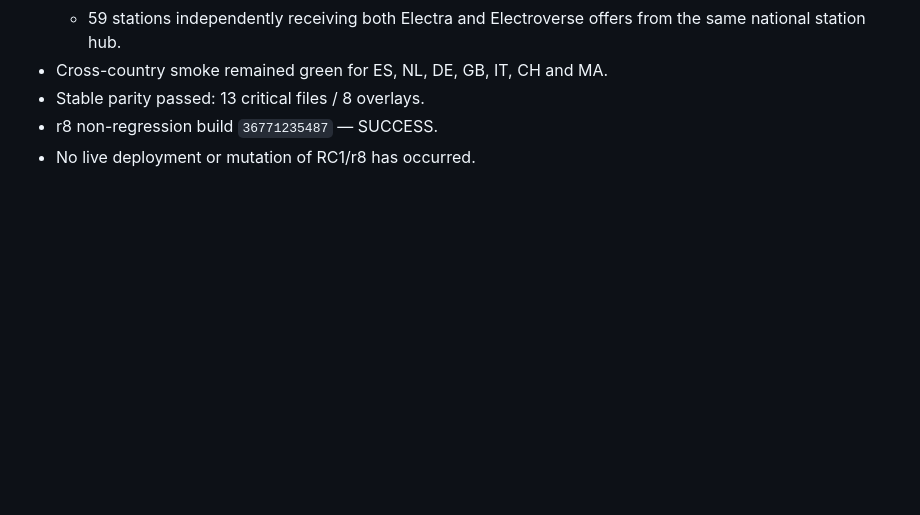
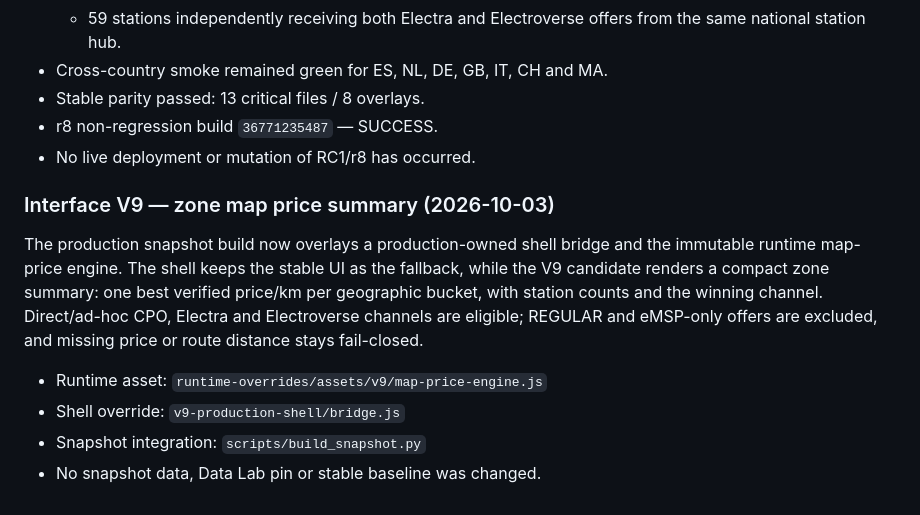
Before and after one commit to yass3705/tesla-charge-companion-production, a Markdown page: docs/STATUS.md, the part around the change. Drawn GitHub-style; blank space fills up the shorter version.

Commit message:
docs(v9): record zone map price summary integration

```diff
--- a/docs/STATUS.md
+++ b/docs/STATUS.md
@@ -168,3 +168,13 @@ Data Lab `main` remains the live workbench for CPO investigations, partial→com
 - Stable parity passed: 13 critical files / 8 overlays.
 - r8 non-regression build `36771235487` — SUCCESS.
 - No live deployment or mutation of RC1/r8 has occurred.
+
+
+### Interface V9 — zone map price summary (2026-10-03)
+
+The production snapshot build now overlays a production-owned shell bridge and the immutable runtime map-price engine. The shell keeps the stable UI as the fallback, while the V9 candidate renders a compact zone summary: one best verified price/km per geographic bucket, with station counts and the winning channel. Direct/ad-hoc CPO, Electra and Electroverse channels are eligible; REGULAR and eMSP-only offers are excluded, and missing price or route distance stays fail-closed.
+
+- Runtime asset: `runtime-overrides/assets/v9/map-price-engine.js`
+- Shell override: `v9-production-shell/bridge.js`
+- Snapshot integration: `scripts/build_snapshot.py`
+- No snapshot data, Data Lab pin or stable baseline was changed.
```
